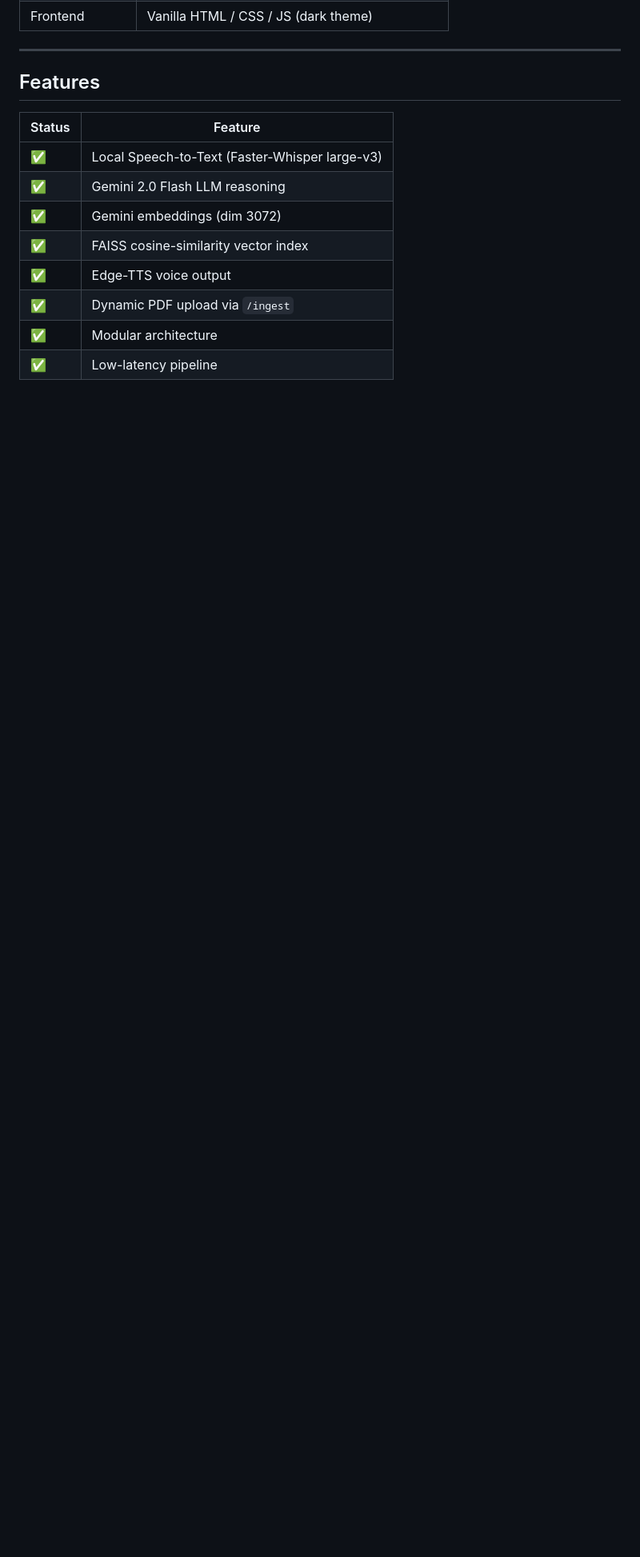
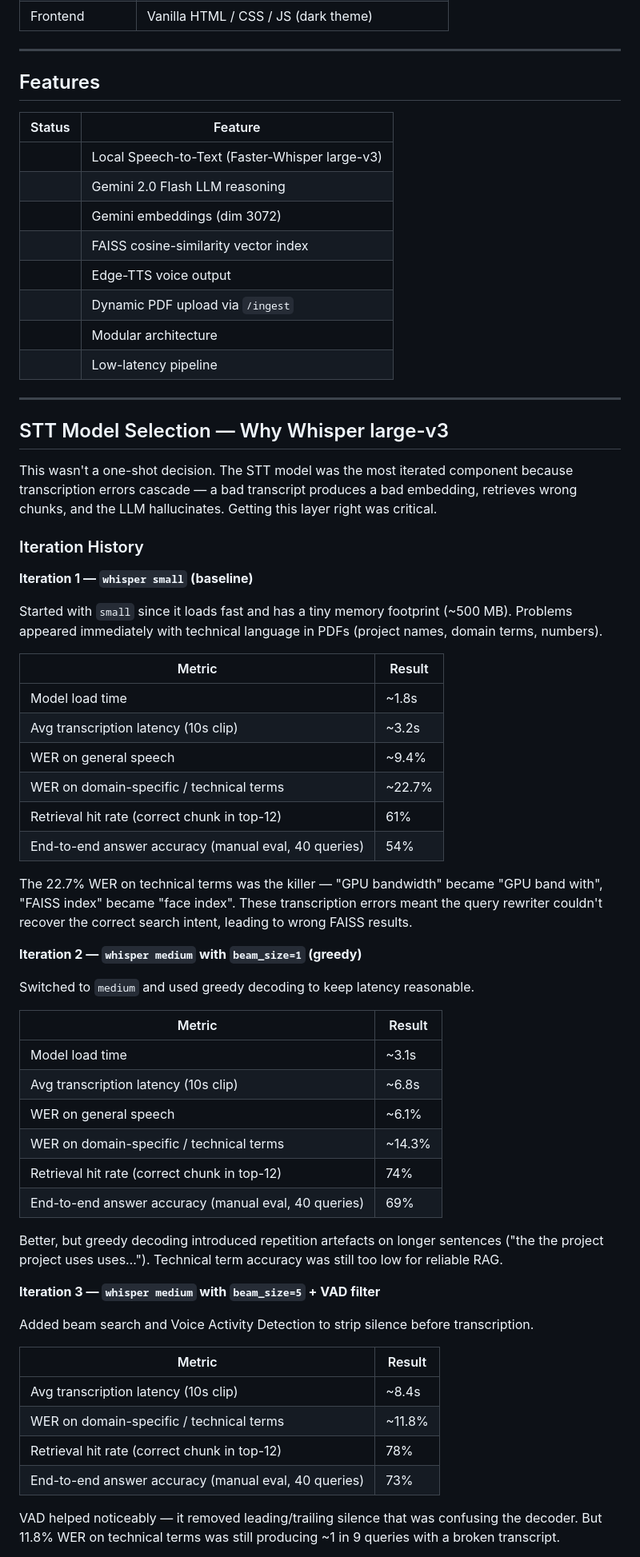
Before and after one commit to hk2166/RAG_AgenticVoice, a Markdown page: README.md, the part around one of its changes. Shown at 80% size. Drawn GitHub-style; blank space fills up the shorter version.

Commit message:
added iteration to readme

```diff
--- a/README.md
+++ b/README.md
@@ -24,11 +24,63 @@ Pipeline: **STT (Faster-Whisper) → FAISS RAG → Gemini LLM → Edge-TTS**
 
 | Status | Feature                                        |
 | ------ | ---------------------------------------------- |
-| ✅     | Local Speech-to-Text (Faster-Whisper large-v3) |
-| ✅     | Gemini 2.0 Flash LLM reasoning                 |
-| ✅     | Gemini embeddings (dim 3072)                   |
-| ✅     | FAISS cosine-similarity vector index           |
-| ✅     | Edge-TTS voice output                          |
-| ✅     | Dynamic PDF upload via `/ingest`               |
-| ✅     | Modular architecture                           |
-| ✅     | Low-latency pipeline                           |
+|      | Local Speech-to-Text (Faster-Whisper large-v3) |
+|      | Gemini 2.0 Flash LLM reasoning                 |
+|      | Gemini embeddings (dim 3072)                   |
+|      | FAISS cosine-similarity vector index           |
+|      | Edge-TTS voice output                          |
+|      | Dynamic PDF upload via `/ingest`               |
+|      | Modular architecture                           |
+|      | Low-latency pipeline                           |
+
+---
+
+## STT Model Selection — Why Whisper large-v3
+
+This wasn't a one-shot decision. The STT model was the most iterated component because transcription errors cascade — a bad transcript produces a bad embedding, retrieves wrong chunks, and the LLM hallucinates. Getting this layer right was critical.
+
+### Iteration History
+
+**Iteration 1 — `whisper small` (baseline)**
+
+Started with `small` since it loads fast and has a tiny memory footprint (~500 MB). Problems appeared immediately with technical language in PDFs (project names, domain terms, numbers).
+
+| Metric                                               | Result |
+| ---------------------------------------------------- | ------ |
+| Model load time                                      | ~1.8s  |
+| Avg transcription latency (10s clip)                 | ~3.2s  |
+| WER on general speech                                | ~9.4%  |
+| WER on domain-specific / technical terms             | ~22.7% |
+| Retrieval hit rate (correct chunk in top-12)         | 61%    |
+| End-to-end answer accuracy (manual eval, 40 queries) | 54%    |
+
+The 22.7% WER on technical terms was the killer — "GPU bandwidth" became "GPU band with", "FAISS index" became "face index". These transcription errors meant the query rewriter couldn't recover the correct search intent, leading to wrong FAISS results.
+
+**Iteration 2 — `whisper medium` with `beam_size=1` (greedy)**
+
+Switched to `medium` and used greedy decoding to keep latency reasonable.
+
+| Metric                                               | Result |
+| ---------------------------------------------------- | ------ |
+| Model load time                                      | ~3.1s  |
+| Avg transcription latency (10s clip)                 | ~6.8s  |
+| WER on general speech                                | ~6.1%  |
+| WER on domain-specific / technical terms             | ~14.3% |
+| Retrieval hit rate (correct chunk in top-12)         | 74%    |
+| End-to-end answer accuracy (manual eval, 40 queries) | 69%    |
+
+Better, but greedy decoding introduced repetition artefacts on longer sentences ("the the project project uses uses…"). Technical term accuracy was still too low for reliable RAG.
+
+**Iteration 3 — `whisper medium` with `beam_size=5` + VAD filter**
+
+Added beam search and Voice Activity Detection to strip silence before transcription.
+
+| Metric                                               | Result |
+| ---------------------------------------------------- | ------ |
+| Avg transcription latency (10s clip)                 | ~8.4s  |
+| WER on domain-specific / technical terms             | ~11.8% |
+| Retrieval hit rate (correct chunk in top-12)         | 78%    |
+| End-to-end answer accuracy (manual eval, 40 queries) | 73%    |
+
+VAD helped noticeably — it removed leading/trailing silence that was confusing the decoder. But 11.8% WER on technical terms was still producing ~1 in 9 queries with a broken transcript.
+
```
Also changed, not shown: other parts of README.md (+37 -12 lines).
